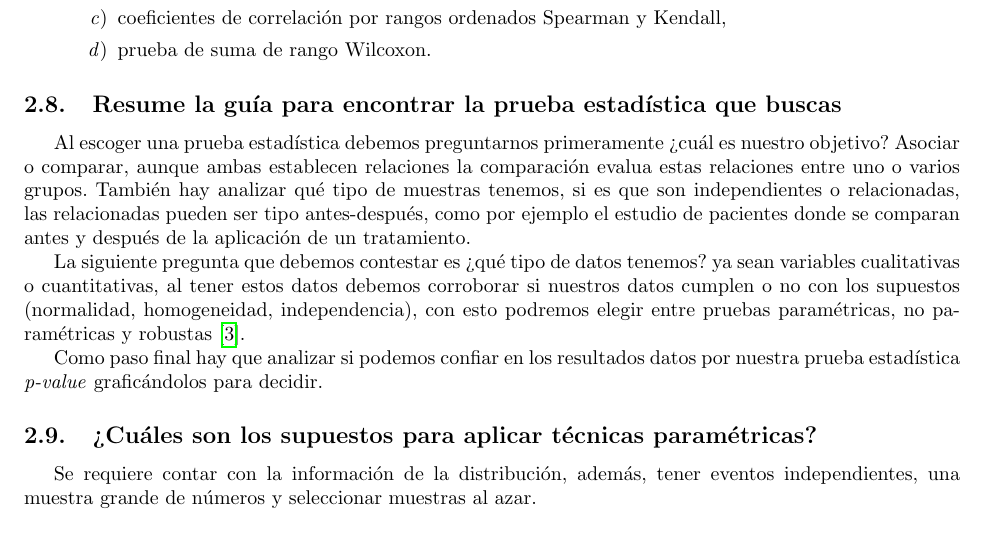
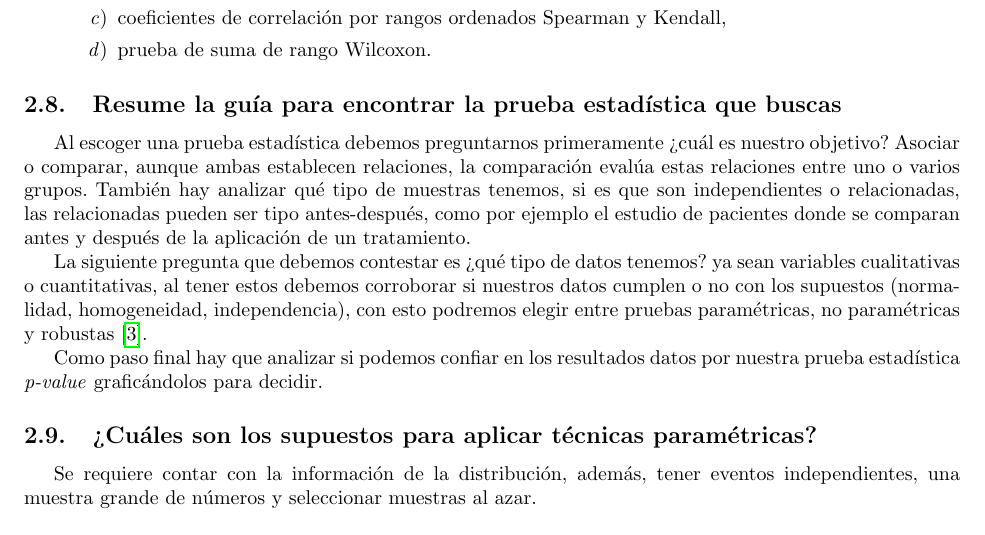
Before and after one commit to joaquin3600/Modelos_Probabilistas_Aplicados, a LaTeX problem sheet (Tarea_6/Reporte.tex): part of page 2 of 6, cut so that both start at the same text. Compiled offline with pdfLaTeX.

Commit message:
correcciones

```diff
--- a/Tarea_6/Reporte.tex
+++ b/Tarea_6/Reporte.tex
@@ -104,10 +104,10 @@ Es la capacidad de un experimento para conducir al rechazo de la hipótesis nula
 
 
 \subsection{Resume la guía para encontrar la prueba estadística que buscas}
-Al escoger una prueba estadística debemos preguntarnos primeramente ¿cuál es nuestro objetivo? Asociar o comparar, aunque ambas establecen relaciones la comparación evalua estas relaciones entre uno o varios grupos.
+Al escoger una prueba estadística debemos preguntarnos primeramente ¿cuál es nuestro objetivo? Asociar o comparar, aunque ambas establecen relaciones, la comparación evalúa estas relaciones entre uno o varios grupos.
 También hay analizar qué tipo de muestras tenemos, si es que son independientes o relacionadas, las relacionadas pueden ser tipo antes-después, como por ejemplo el estudio de pacientes donde se comparan antes y después de la aplicación de un tratamiento.
 
-La siguiente pregunta que debemos contestar es ¿qué tipo de datos tenemos? ya sean variables cualitativas o cuantitativas, al tener estos datos debemos corroborar si nuestros datos cumplen o no con los supuestos (normalidad, homogeneidad, independencia), con esto podremos elegir entre pruebas paramétricas, no paramétricas y robustas \cite{Articulo_3}.
+La siguiente pregunta que debemos contestar es ¿qué tipo de datos tenemos? ya sean variables cualitativas o cuantitativas, al tener estos debemos corroborar si nuestros datos cumplen o no con los supuestos (normalidad, homogeneidad, independencia), con esto podremos elegir entre pruebas paramétricas, no paramétricas y robustas \cite{Articulo_3}.
 
 Como paso final hay que analizar si podemos confiar en los resultados datos por nuestra prueba estadística \textit{p-value} graficándolos para decidir.
 \subsection{¿Cuáles son los supuestos para aplicar técnicas paramétricas?}
```
Also changed, not shown: Tarea_6/Reporte.pdf.
